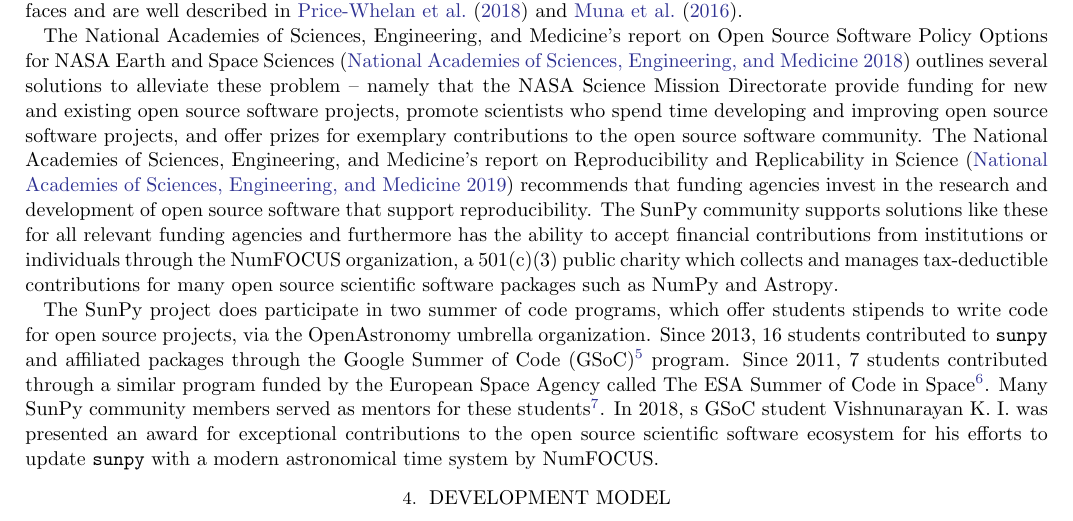
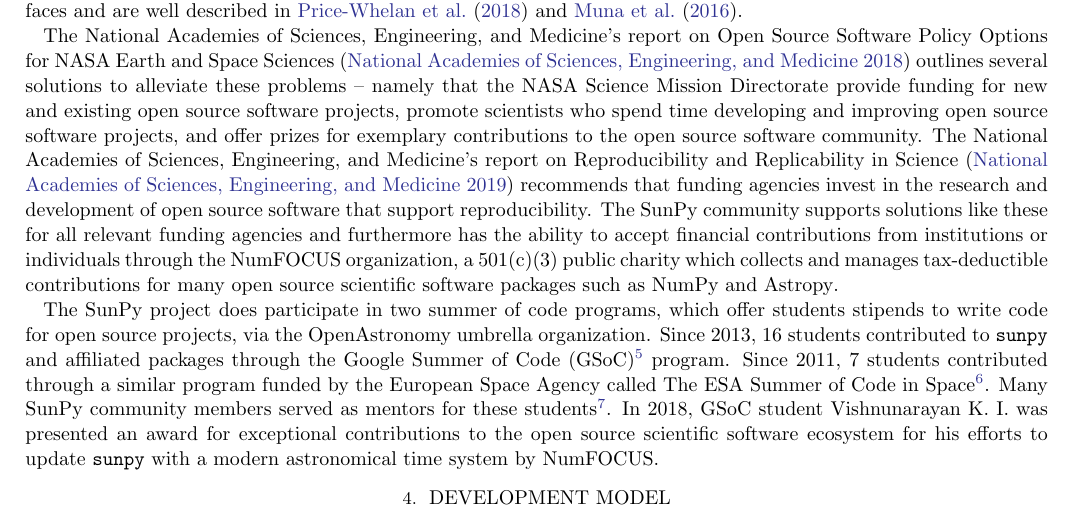
Before and after one commit to sunpy/sunpy-1.0-paper, a LaTeX paper (main.tex, which reads sections/3-support.tex): part of page 3 of 14, cut so that both start at the same text. Compiled offline with pdfLaTeX.

Commit message:
Minor typo fixes

```diff
--- a/sections/3-support.tex
+++ b/sections/3-support.tex
@@ -5,7 +5,7 @@
 The project has not received any significant direct financial support for its work facilitating and promoting open source and open development software including \sunpypkg itself.
 This presents a number of challenges which the \astropy community also faces and are well described in \cite{PriceWhelan:2018ji} and \cite{Muna2016}.
 
-The National Academies of Sciences, Engineering, and Medicine's report on Open Source Software Policy Options for NASA Earth and Space Sciences \citep{NAP2018} outlines several solutions to alleviate these problem -- namely that the NASA Science Mission Directorate provide funding for new and existing open source software projects, promote scientists who spend time developing and improving open source software projects, and offer prizes for exemplary contributions to the open source software community.
+The National Academies of Sciences, Engineering, and Medicine's report on Open Source Software Policy Options for NASA Earth and Space Sciences \citep{NAP2018} outlines several solutions to alleviate these problems -- namely that the NASA Science Mission Directorate provide funding for new and existing open source software projects, promote scientists who spend time developing and improving open source software projects, and offer prizes for exemplary contributions to the open source software community.
 The National Academies of Sciences, Engineering, and Medicine's report on Reproducibility and Replicability in Science \citep{NAP2019} recommends that funding agencies invest in the research and development of open source software that support reproducibility.
 The SunPy community supports solutions like these for all relevant funding agencies and furthermore has the ability to accept financial contributions from institutions or individuals through the NumFOCUS organization, a 501(c)(3) public charity which collects and manages tax-deductible contributions for many open source scientific software packages such as \numpy and \astropy.
 
@@ -13,4 +13,4 @@
 Since 2013, 16 students contributed to \sunpypkg and affiliated packages through the Google Summer of Code (GSoC)\footnote{\url{https://summerofcode.withgoogle.com/}} program.
 Since 2011, 7 students contributed through a similar program funded by the European Space Agency called The ESA Summer of Code in Space\footnote{\url{https://socis.esa.int/}}.
 Many SunPy community members served as mentors for these students\footnote{\url{https://github.com/sunpy/sunpy/wiki/Wall-of-Fame}}.
-In 2018, s GSoC student Vishnunarayan K. I. was presented an award for exceptional contributions to the open source scientific software ecosystem for his efforts to update \sunpypkg with a modern astronomical time system by NumFOCUS.
+In 2018, GSoC student Vishnunarayan K. I. was presented an award for exceptional contributions to the open source scientific software ecosystem for his efforts to update \sunpypkg with a modern astronomical time system by NumFOCUS.
```
